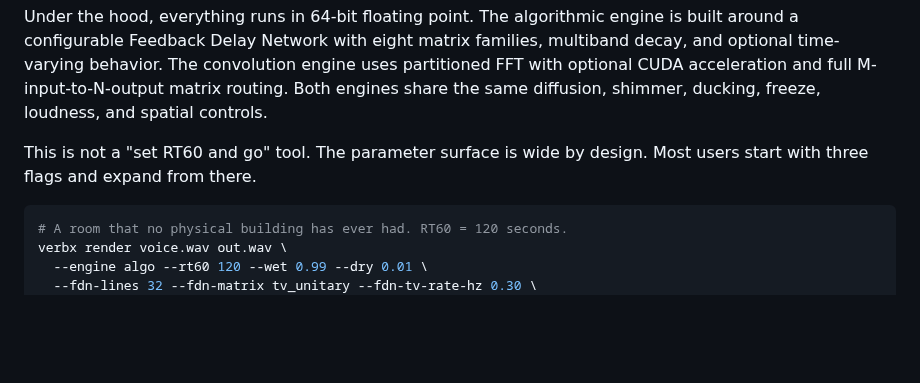
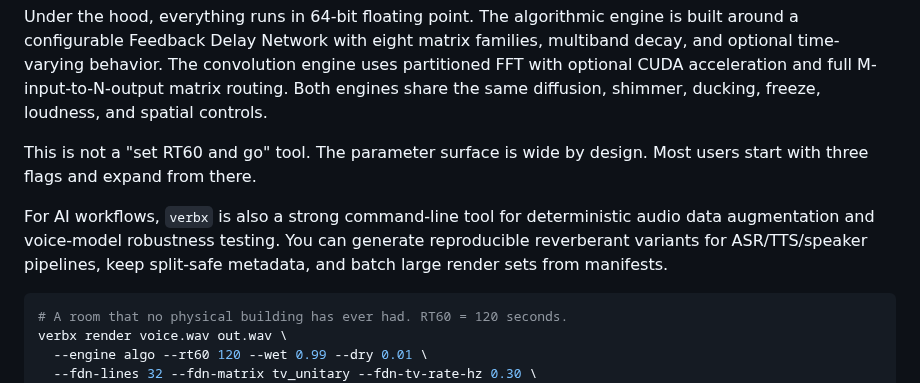
Before and after one commit to TheColby/verbx, a Markdown page: README.md, the part around the change. GitHub-like rendering; blank space fills up the shorter version.

Commit message:
docs(readme): highlight data augmentation and voice AI testing

````diff
--- a/README.md
+++ b/README.md
@@ -11,6 +11,8 @@
 Under the hood, everything runs in 64-bit floating point. The algorithmic engine is built around a configurable Feedback Delay Network with eight matrix families, multiband decay, and optional time-varying behavior. The convolution engine uses partitioned FFT with optional CUDA acceleration and full M-input-to-N-output matrix routing. Both engines share the same diffusion, shimmer, ducking, freeze, loudness, and spatial controls.
 
 This is not a "set RT60 and go" tool. The parameter surface is wide by design. Most users start with three flags and expand from there.
+
+For AI workflows, `verbx` is also a strong command-line tool for deterministic audio data augmentation and voice-model robustness testing. You can generate reproducible reverberant variants for ASR/TTS/speaker pipelines, keep split-safe metadata, and batch large render sets from manifests.
 
 ```bash
 # A room that no physical building has ever had. RT60 = 120 seconds.
````
